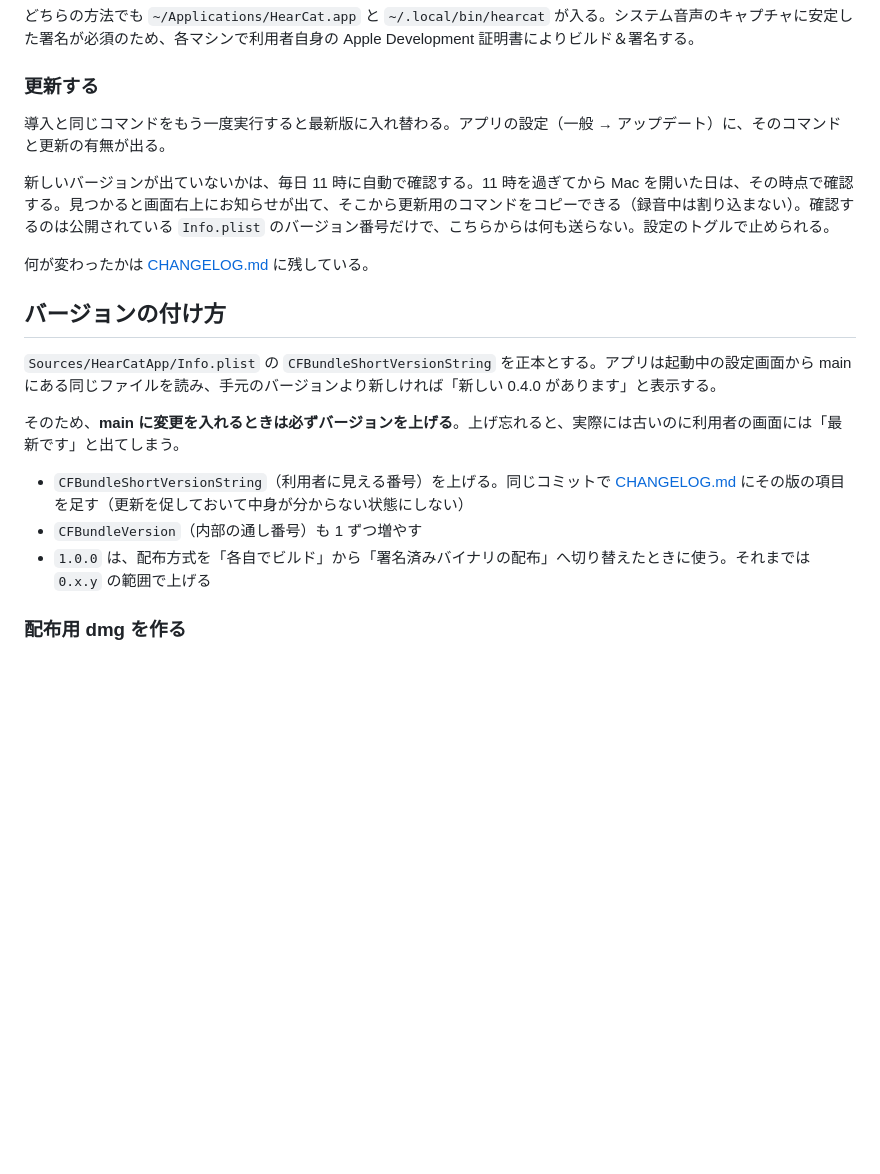
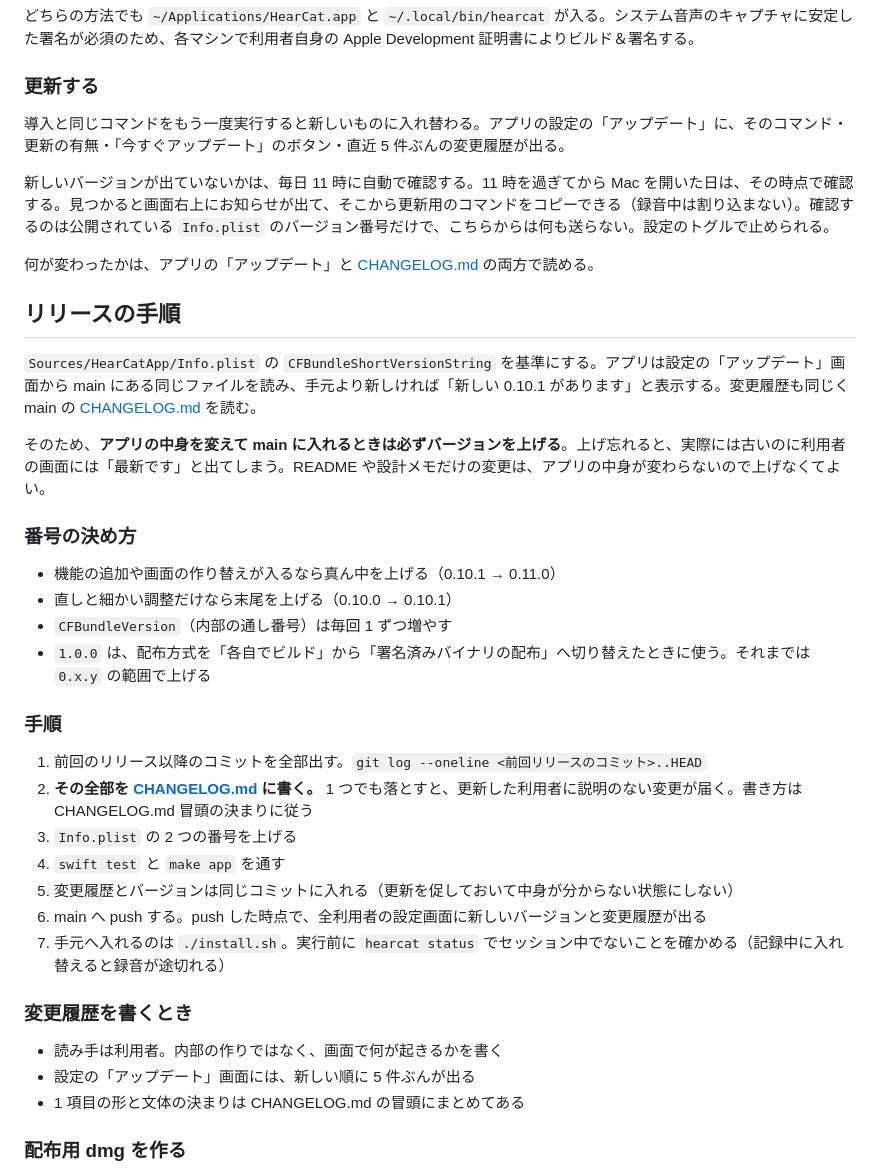
Before and after one commit to nayukata/HearCat, a Markdown page: README.md, the part around the change. Drawn GitHub-style; blank space fills up the shorter version.

Commit message:
docs: リリースの手順を README にまとめる
バージョンを上げる決まりだけがあり、変更履歴に何を書くかが書かれて
いなかったため、0.10.0 で未リリースのコミット 7 件を落としかけた。
前回のリリース以降のコミットを全部出して、その全部を変更履歴に書く、
というところから手順として残す。

あわせて「更新する」の説明を、設定の「アップデート」でできること
(コマンド・更新の有無・今すぐアップデート・変更履歴)へ直す。

Co-Authored-By: Claude Opus 5 (1M context) <noreply@anthropic.com>

```diff
--- a/README.md
+++ b/README.md
@@ -37,21 +37,40 @@ curl -fsSL https://raw.githubusercontent.com/nayukata/HearCat/main/bootstrap.sh
 
 ### 更新する
 
-導入と同じコマンドをもう一度実行すると最新版に入れ替わる。アプリの設定（一般 → アップデート）に、そのコマンドと更新の有無が出る。
+導入と同じコマンドをもう一度実行すると新しいものに入れ替わる。アプリの設定の「アップデート」に、そのコマンド・更新の有無・「今すぐアップデート」のボタン・直近 5 件ぶんの変更履歴が出る。
 
 新しいバージョンが出ていないかは、毎日 11 時に自動で確認する。11 時を過ぎてから Mac を開いた日は、その時点で確認する。見つかると画面右上にお知らせが出て、そこから更新用のコマンドをコピーできる（録音中は割り込まない）。確認するのは公開されている `Info.plist` のバージョン番号だけで、こちらからは何も送らない。設定のトグルで止められる。
 
-何が変わったかは [CHANGELOG.md](CHANGELOG.md) に残している。
+何が変わったかは、アプリの「アップデート」と [CHANGELOG.md](CHANGELOG.md) の両方で読める。
 
-## バージョンの付け方
+## リリースの手順
 
-`Sources/HearCatApp/Info.plist` の `CFBundleShortVersionString` を正本とする。アプリは起動中の設定画面から main にある同じファイルを読み、手元のバージョンより新しければ「新しい 0.4.0 があります」と表示する。
+`Sources/HearCatApp/Info.plist` の `CFBundleShortVersionString` を基準にする。アプリは設定の「アップデート」画面から main にある同じファイルを読み、手元より新しければ「新しい 0.10.1 があります」と表示する。変更履歴も同じく main の [CHANGELOG.md](CHANGELOG.md) を読む。
 
-そのため、**main に変更を入れるときは必ずバージョンを上げる**。上げ忘れると、実際には古いのに利用者の画面には「最新です」と出てしまう。
+そのため、**アプリの中身を変えて main に入れるときは必ずバージョンを上げる**。上げ忘れると、実際には古いのに利用者の画面には「最新です」と出てしまう。README や設計メモだけの変更は、アプリの中身が変わらないので上げなくてよい。
 
-- `CFBundleShortVersionString`（利用者に見える番号）を上げる。同じコミットで [CHANGELOG.md](CHANGELOG.md) にその版の項目を足す（更新を促しておいて中身が分からない状態にしない）
-- `CFBundleVersion`（内部の通し番号）も 1 ずつ増やす
+### 番号の決め方
+
+- 機能の追加や画面の作り替えが入るなら真ん中を上げる（0.10.1 → 0.11.0）
+- 直しと細かい調整だけなら末尾を上げる（0.10.0 → 0.10.1）
+- `CFBundleVersion`（内部の通し番号）は毎回 1 ずつ増やす
 - `1.0.0` は、配布方式を「各自でビルド」から「署名済みバイナリの配布」へ切り替えたときに使う。それまでは `0.x.y` の範囲で上げる
+
+### 手順
+
+1. 前回のリリース以降のコミットを全部出す。`git log --oneline <前回リリースのコミット>..HEAD`
+2. **その全部を [CHANGELOG.md](CHANGELOG.md) に書く。** 1 つでも落とすと、更新した利用者に説明のない変更が届く。書き方は CHANGELOG.md 冒頭の決まりに従う
+3. `Info.plist` の 2 つの番号を上げる
+4. `swift test` と `make app` を通す
+5. 変更履歴とバージョンは同じコミットに入れる（更新を促しておいて中身が分からない状態にしない）
+6. main へ push する。push した時点で、全利用者の設定画面に新しいバージョンと変更履歴が出る
+7. 手元へ入れるのは `./install.sh`。実行前に `hearcat status` でセッション中でないことを確かめる（記録中に入れ替えると録音が途切れる）
+
+### 変更履歴を書くとき
+
+- 読み手は利用者。内部の作りではなく、画面で何が起きるかを書く
+- 設定の「アップデート」画面には、新しい順に 5 件ぶんが出る
+- 1 項目の形と文体の決まりは CHANGELOG.md の冒頭にまとめてある
 
 ### 配布用 dmg を作る
 
```
